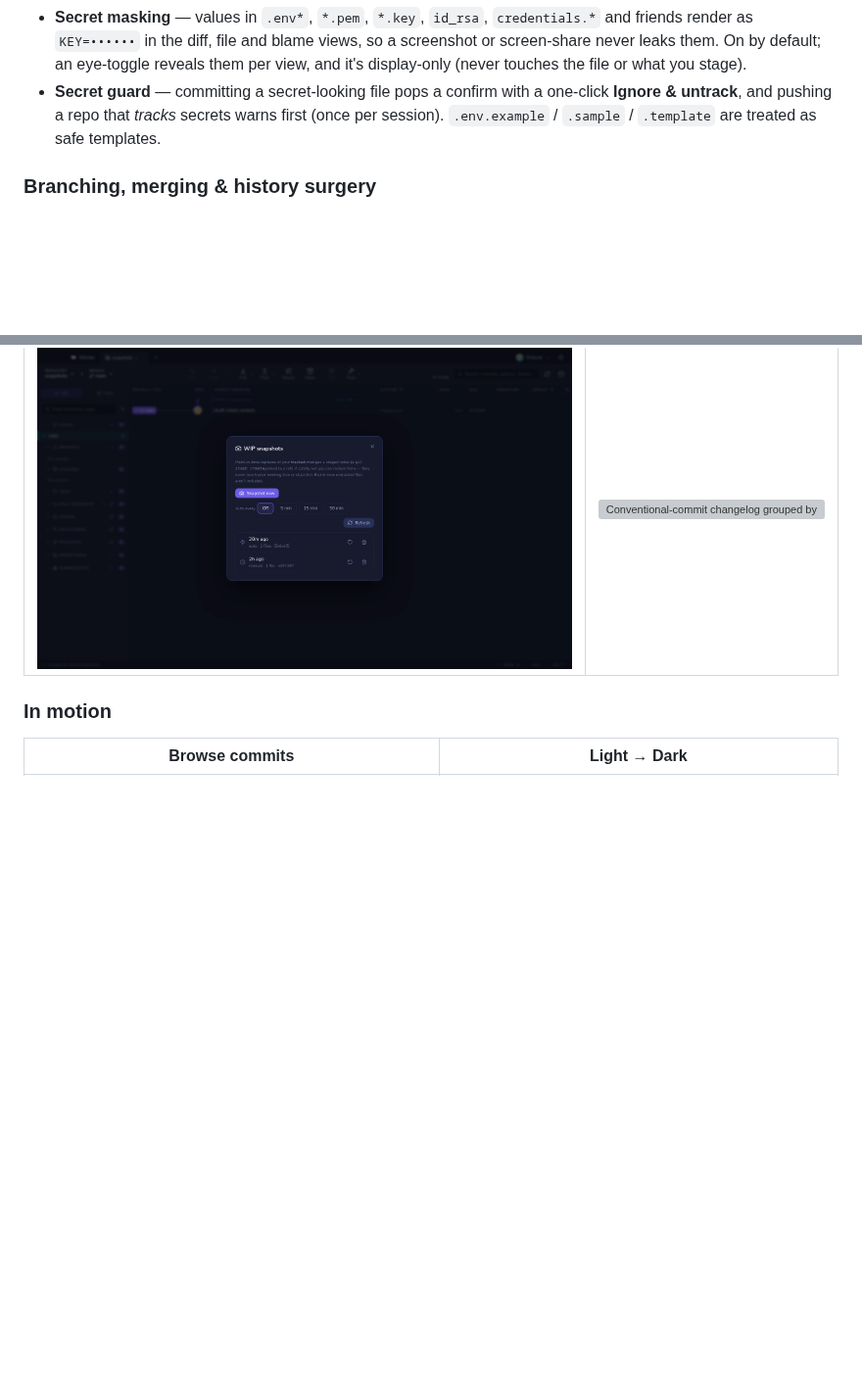
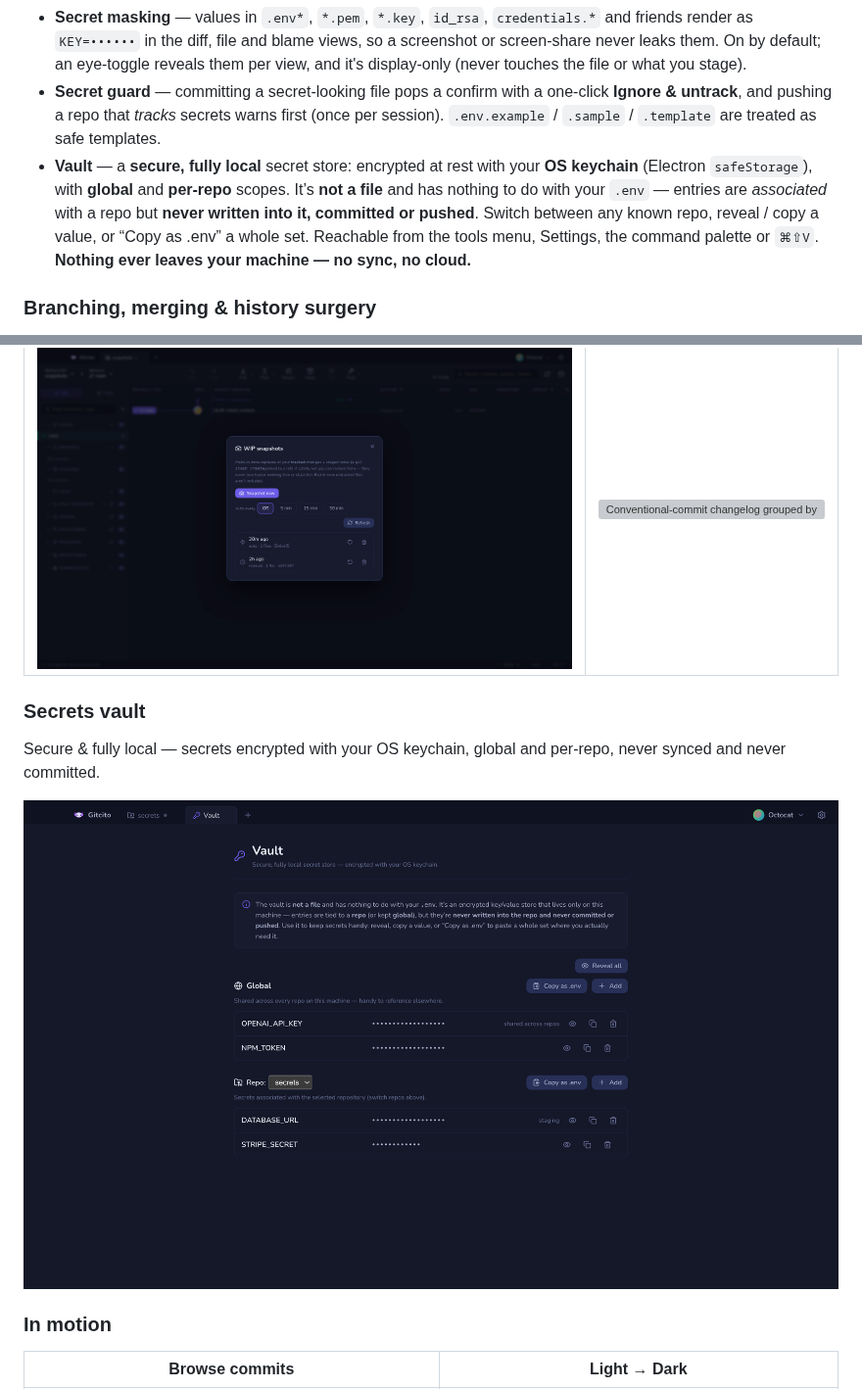
Before and after one commit to MyAppDesk/gitcito, a Markdown page: README.md, 2 parts joined by grey strips. Shown at 98% size. Drawn GitHub-style; pictures changed too: docs/screenshots/vault.png (added); blank space fills up the shorter version; grey boxes are pictures that could not be loaded.

Commit message:
feat: add secure local vault for managing secrets
Co-authored-by: MyAppDesk <team@myappdesk.dev>

```diff
--- a/README.md
+++ b/README.md
@@ -67,6 +67,7 @@
 - **Smart .gitignore** — ignore a file, `*.ext`, or a folder, written to the closest folder's `.gitignore` or the repo root, with a live preview.
 - **Secret masking** — values in `.env*`, `*.pem`, `*.key`, `id_rsa`, `credentials.*` and friends render as `KEY=••••••` in the diff, file and blame views, so a screenshot or screen-share never leaks them. On by default; an eye-toggle reveals them per view, and it's display-only (never touches the file or what you stage).
 - **Secret guard** — committing a secret-looking file pops a confirm with a one-click **Ignore & untrack**, and pushing a repo that *tracks* secrets warns first (once per session). `.env.example` / `.sample` / `.template` are treated as safe templates.
+- **Vault** — a **secure, fully local** secret store: encrypted at rest with your **OS keychain** (Electron `safeStorage`), with **global** and **per-repo** scopes. It’s **not a file** and has nothing to do with your `.env` — entries are *associated* with a repo but **never written into it, committed or pushed**. Switch between any known repo, reveal / copy a value, or “Copy as .env” a whole set. Reachable from the tools menu, Settings, the command palette or `⌘⇧V`. **Nothing ever leaves your machine — no sync, no cloud.**
 
 ### Branching, merging & history surgery
 - **Stacked branches** — build a chain of dependent branches (Graphite-style), see the stack visualised bottom→top with per-level commit counts, and **restack** to cascade-rebase the whole chain (`rebase --onto`, so parent rewrites don't duplicate commits) when a lower branch changes. Open a PR for each level against its parent. Parent links live in git config, so they travel with the repo.
@@ -143,6 +144,11 @@
 | WIP snapshots | Changelog generator |
 |---|---|
 | ![WIP snapshot list with restore and auto interval](docs/screenshots/snapshots.png) | ![Conventional-commit changelog grouped by type](docs/screenshots/changelog-gen.png) |
+
+### Secrets vault
+Secure & fully local — secrets encrypted with your OS keychain, global and per-repo, never synced and never committed.
+
+![Vault with global and per-repo encrypted secret entries](docs/screenshots/vault.png)
 
 ### In motion
 | Browse commits |  Light → Dark |
```
Also changed, not shown: 16 other files.
